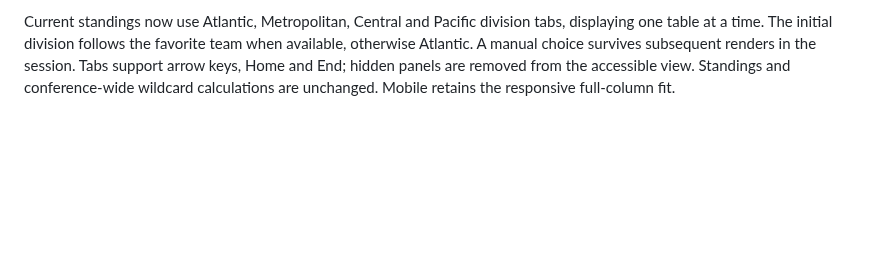
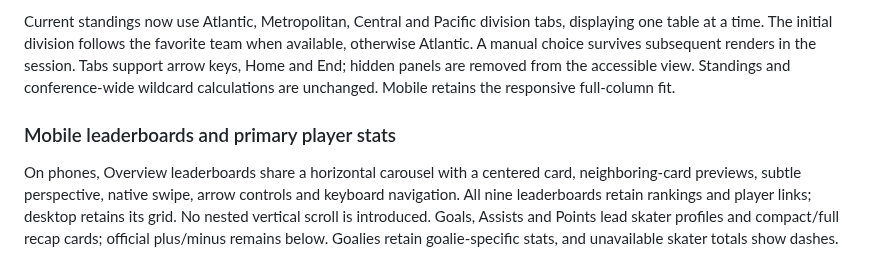
Before and after one commit to pb49939pb/dashboard-data, a Markdown page: docs/product-spec.md, the part around the change. Rendered like a GitHub page; blank space fills up the shorter version.

Commit message:
Document mobile leaderboard carousel and scoring-first cards [skip ci]

```diff
--- a/docs/product-spec.md
+++ b/docs/product-spec.md
@@ -242,3 +242,6 @@ On phones, sticky Yesterday/Today/Tomorrow chips independently toggle visible sc
 Current standings retain the complete mobile table (RW remains hidden per the existing mobile rule). Cell padding, logo sizes, status-pill spacing and numeric type scale to the division container width, fitting all displayed columns at 320–640px without clipping. Standard text size is retained from typical 360px phone widths upward; smaller screens use a bounded font reduction. Desktop styles and standings calculations are unchanged. Fit verified with current values and synthetic wider late-season numbers.
 
 Current standings now use Atlantic, Metropolitan, Central and Pacific division tabs, displaying one table at a time. The initial division follows the favorite team when available, otherwise Atlantic. A manual choice survives subsequent renders in the session. Tabs support arrow keys, Home and End; hidden panels are removed from the accessible view. Standings and conference-wide wildcard calculations are unchanged. Mobile retains the responsive full-column fit.
+
+### Mobile leaderboards and primary player stats
+On phones, Overview leaderboards share a horizontal carousel with a centered card, neighboring-card previews, subtle perspective, native swipe, arrow controls and keyboard navigation. All nine leaderboards retain rankings and player links; desktop retains its grid. No nested vertical scroll is introduced. Goals, Assists and Points lead skater profiles and compact/full recap cards; official plus/minus remains below. Goalies retain goalie-specific stats, and unavailable skater totals show dashes.
```
